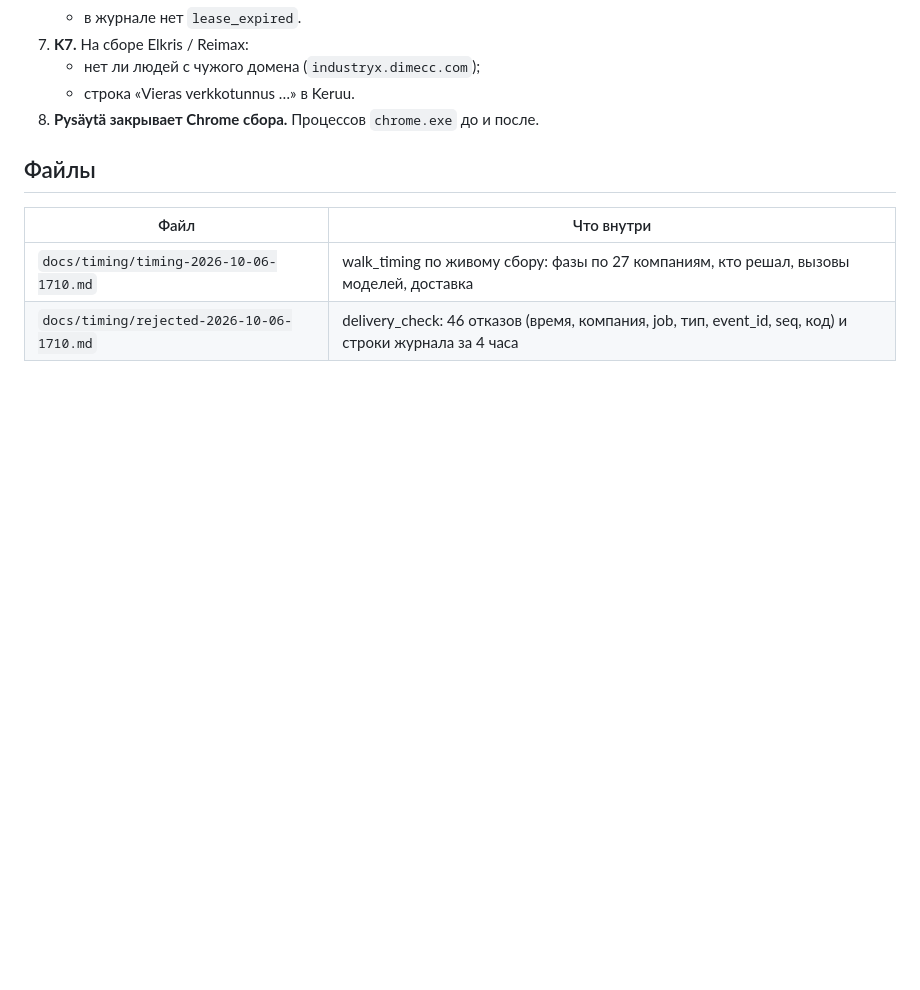
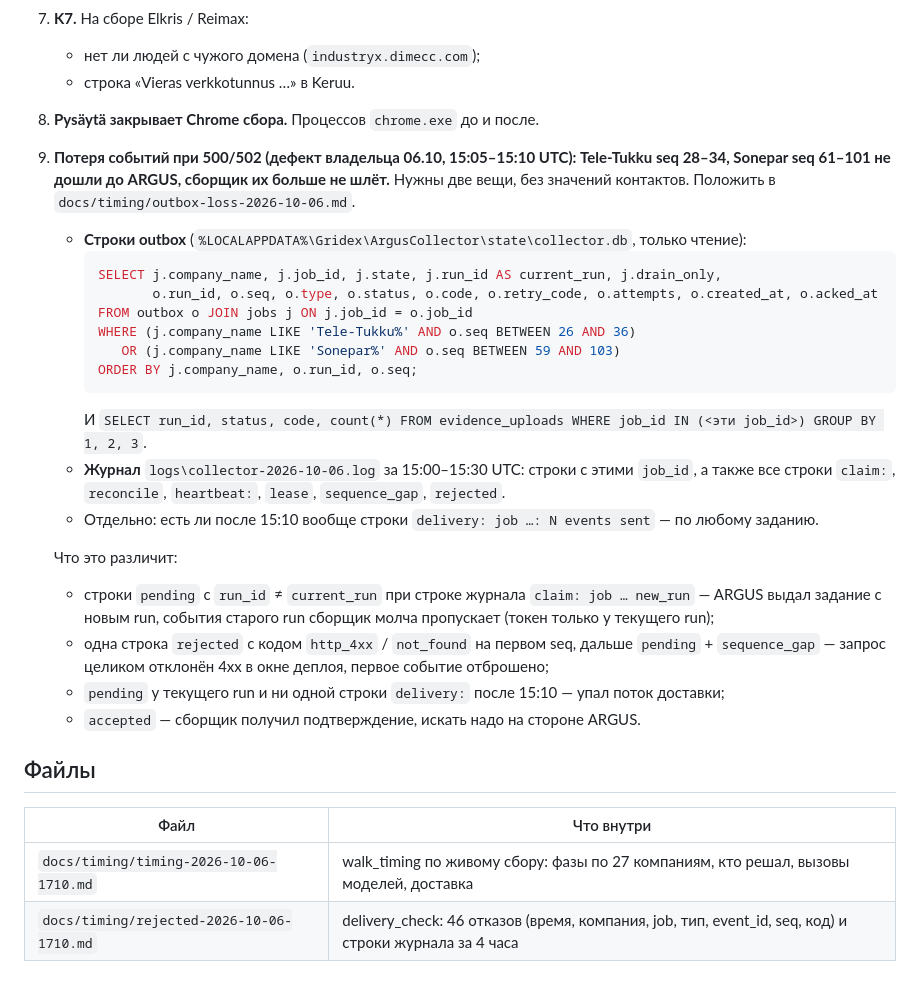
Before and after one commit to GridexOy/gridex-argus-collector, a Markdown page: docs/ARGUS20_COLLECTOR_WINLOG.md, the part around the change. Rendered like a GitHub page; blank space fills up the shorter version.

Commit message:
winlog: вопрос
Question 9: the outbox rows and journal lines of Tele-Tukku seq 28-34 and Sonepar
seq 61-101 (06.10 15:05-15:10 UTC, 500/502) that tell where the events stopped.

Co-Authored-By: Claude Opus 5.5 <noreply@anthropic.com>
Claude-Session: https://claude.ai/code/session_019bxTHubMs6mRBeu7Hd687n

````diff
--- a/docs/ARGUS20_COLLECTOR_WINLOG.md
+++ b/docs/ARGUS20_COLLECTOR_WINLOG.md
@@ -219,6 +219,26 @@ Gap за сутки: `no_progress` 27, `timeout` 16, `domain_ownership_unresolve
    - строка «Vieras verkkotunnus …» в Keruu.
 8. **Pysäytä закрывает Chrome сбора.** Процессов `chrome.exe` до и после.
 
+9. **Потеря событий при 500/502 (дефект владельца 06.10, 15:05–15:10 UTC): Tele-Tukku seq 28–34, Sonepar seq 61–101 не дошли до ARGUS, сборщик их больше не шлёт.** Нужны две вещи, без значений контактов. Положить в `docs/timing/outbox-loss-2026-10-06.md`.
+   - **Строки outbox** (`%LOCALAPPDATA%\Gridex\ArgusCollector\state\collector.db`, только чтение):
+     ```sql
+     SELECT j.company_name, j.job_id, j.state, j.run_id AS current_run, j.drain_only,
+            o.run_id, o.seq, o.type, o.status, o.code, o.retry_code, o.attempts, o.created_at, o.acked_at
+     FROM outbox o JOIN jobs j ON j.job_id = o.job_id
+     WHERE (j.company_name LIKE 'Tele-Tukku%' AND o.seq BETWEEN 26 AND 36)
+        OR (j.company_name LIKE 'Sonepar%' AND o.seq BETWEEN 59 AND 103)
+     ORDER BY j.company_name, o.run_id, o.seq;
+     ```
+     И `SELECT run_id, status, code, count(*) FROM evidence_uploads WHERE job_id IN (<эти job_id>) GROUP BY 1, 2, 3`.
+   - **Журнал** `logs\collector-2026-10-06.log` за 15:00–15:30 UTC: строки с этими `job_id`, а также все строки `claim:`, `reconcile`, `heartbeat:`, `lease`, `sequence_gap`, `rejected`.
+   - Отдельно: есть ли после 15:10 вообще строки `delivery: job …: N events sent` — по любому заданию.
+
+   Что это различит:
+   - строки `pending` с `run_id` ≠ `current_run` при строке журнала `claim: job … new_run` — ARGUS выдал задание с новым run, события старого run сборщик молча пропускает (токен только у текущего run);
+   - одна строка `rejected` с кодом `http_4xx` / `not_found` на первом seq, дальше `pending` + `sequence_gap` — запрос целиком отклонён 4xx в окне деплоя, первое событие отброшено;
+   - `pending` у текущего run и ни одной строки `delivery:` после 15:10 — упал поток доставки;
+   - `accepted` — сборщик получил подтверждение, искать надо на стороне ARGUS.
+
 ## Файлы
 
 | Файл | Что внутри |
````
